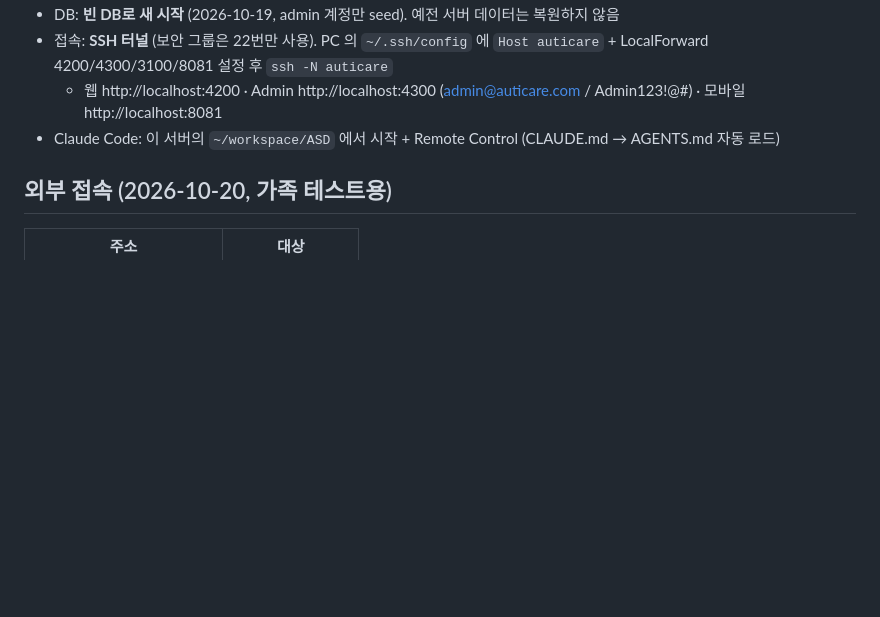
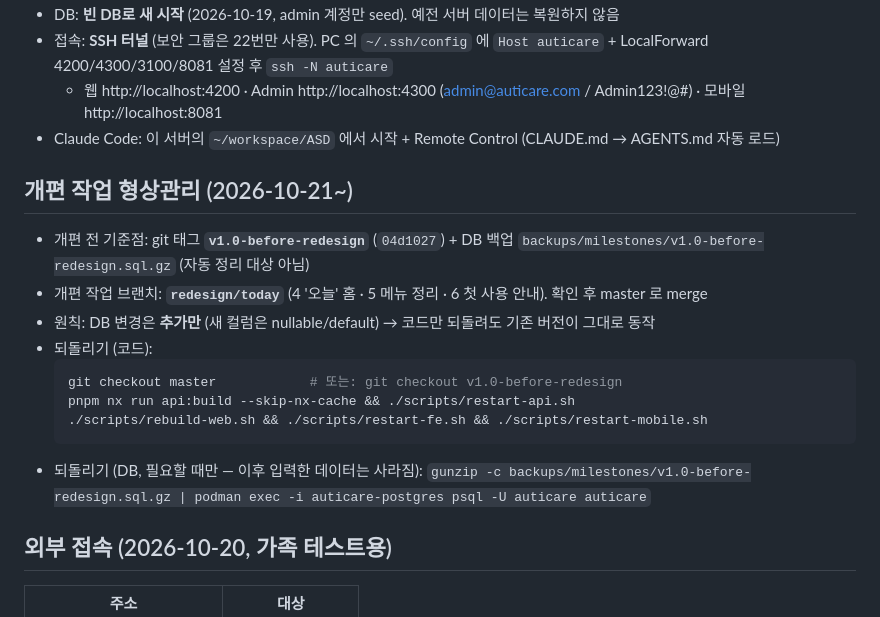
Before and after one commit to kykisk/ASD, a Markdown page: HANDOFF.md, the part around the change. Rendered like a GitHub page; blank space fills up the shorter version.

Commit message:
docs: record redesign baseline tag, branch and rollback steps
Co-Authored-By: Claude Opus 5.5 <noreply@anthropic.com>

````diff
--- a/HANDOFF.md
+++ b/HANDOFF.md
@@ -22,6 +22,20 @@
 - 접속: **SSH 터널** (보안 그룹은 22번만 사용). PC 의 `~/.ssh/config` 에 `Host auticare` + LocalForward 4200/4300/3100/8081 설정 후 `ssh -N auticare`
   - 웹 http://localhost:4200 · Admin http://localhost:4300 (admin@auticare.com / Admin123!@#) · 모바일 http://localhost:8081
 - Claude Code: 이 서버의 `~/workspace/ASD` 에서 시작 + Remote Control (CLAUDE.md → AGENTS.md 자동 로드)
+
+## 개편 작업 형상관리 (2026-10-21~)
+
+- 개편 전 기준점: git 태그 **`v1.0-before-redesign`** (`04d1027`) + DB 백업 `backups/milestones/v1.0-before-redesign.sql.gz` (자동 정리 대상 아님)
+- 개편 작업 브랜치: **`redesign/today`** (4 '오늘' 홈 · 5 메뉴 정리 · 6 첫 사용 안내). 확인 후 master 로 merge
+- 원칙: DB 변경은 **추가만** (새 컬럼은 nullable/default) → 코드만 되돌려도 기존 버전이 그대로 동작
+- 되돌리기 (코드):
+  ```bash
+  git checkout master            # 또는: git checkout v1.0-before-redesign
+  pnpm nx run api:build --skip-nx-cache && ./scripts/restart-api.sh
+  ./scripts/rebuild-web.sh && ./scripts/restart-fe.sh && ./scripts/restart-mobile.sh
+  ```
+- 되돌리기 (DB, 필요할 때만 — 이후 입력한 데이터는 사라짐):
+  `gunzip -c backups/milestones/v1.0-before-redesign.sql.gz | podman exec -i auticare-postgres psql -U auticare auticare`
 
 ## 외부 접속 (2026-10-20, 가족 테스트용)
 
````
